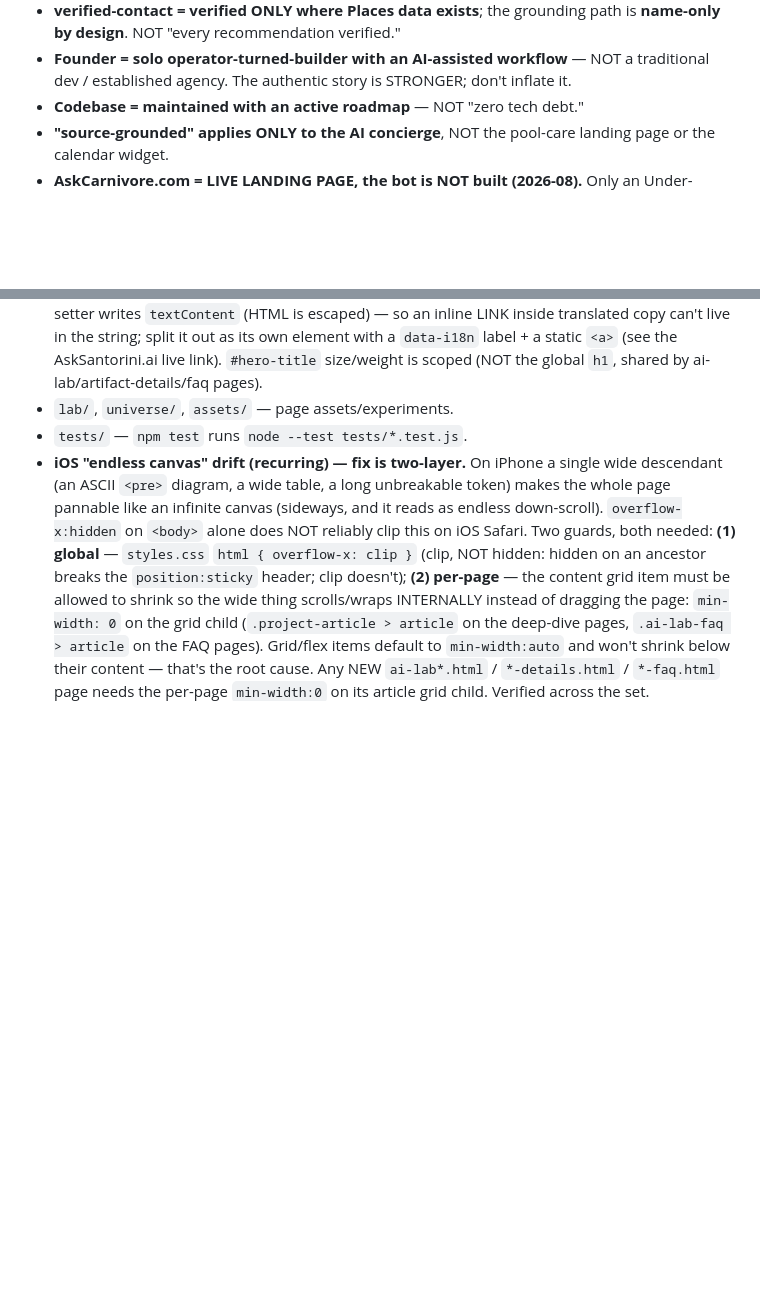
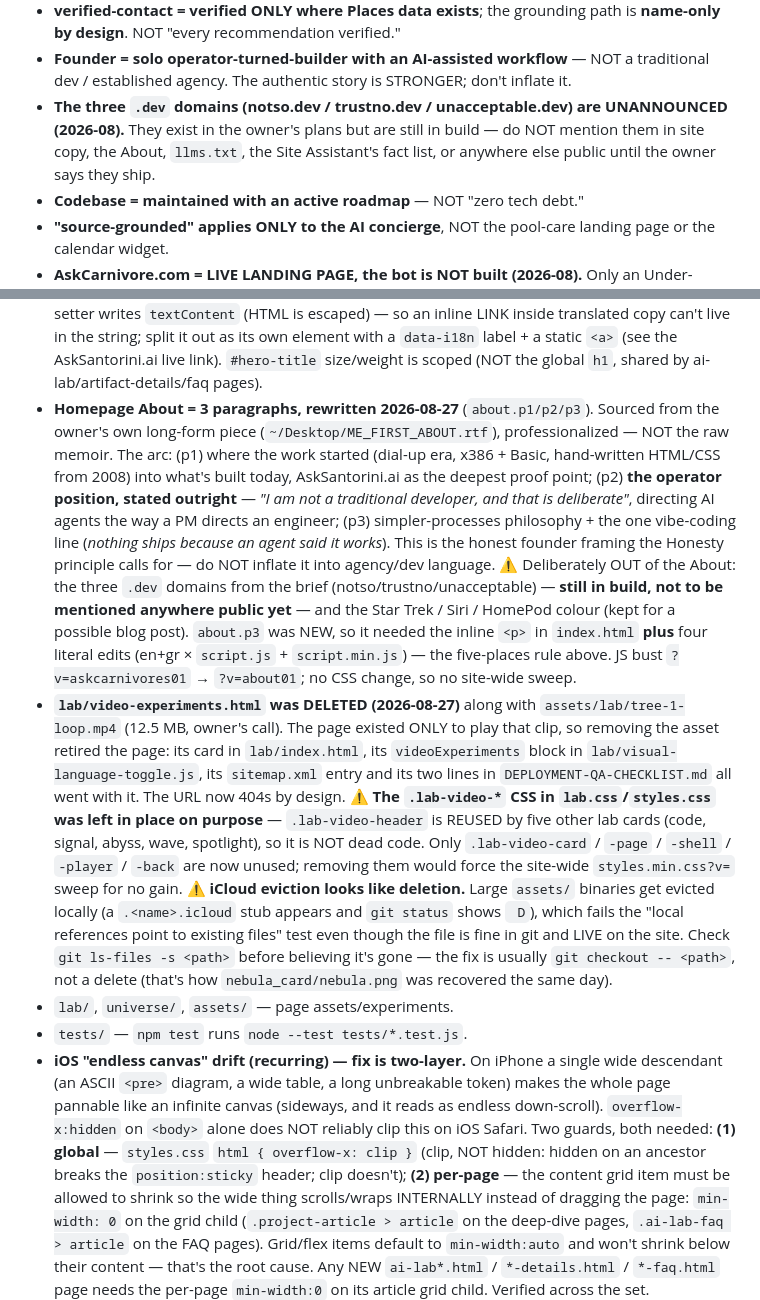
Before and after one commit to noustelos/noustelos-studio, a Markdown page: CLAUDE.md, 2 parts joined by grey strips. Drawn GitHub-style; blank space fills up the shorter version.

Commit message:
Document today's About rewrite and the Video Experiments removal
Three additions. Under the Honesty principle, the three .dev domains are
recorded as UNANNOUNCED — they are still in build and must stay out of
site copy, llms.txt and the Site Assistant's facts until the owner says
otherwise. Under the repo-areas section, the new three-paragraph About is
described along with its source, its deliberate omissions, and the fact
that adding about.p3 meant five literal edits.

The Video Experiments note records why the page went with the video, and
carries two traps worth remembering: the .lab-video-header CSS is shared
with five other lab cards so it is not dead code, and an iCloud-evicted
asset shows as a deletion in git status while still being live — check
git ls-files before deleting anything that looks missing.

Co-Authored-By: Claude Opus 5 (1M context) <noreply@anthropic.com>

```diff
--- a/CLAUDE.md
+++ b/CLAUDE.md
@@ -72,6 +72,10 @@ copy outruns reality, propose a corrected version that stays just as persuasive.
 - **Founder = solo operator-turned-builder with an AI-assisted workflow** — NOT a
   traditional dev / established agency. The authentic story is STRONGER; don't
   inflate it.
+- **The three `.dev` domains (notso.dev / trustno.dev / unacceptable.dev) are
+  UNANNOUNCED (2026-08).** They exist in the owner's plans but are still in build —
+  do NOT mention them in site copy, the About, `llms.txt`, the Site Assistant's
+  fact list, or anywhere else public until the owner says they ship.
 - **Codebase = maintained with an active roadmap** — NOT "zero tech debt."
 - **"source-grounded" applies ONLY to the AI concierge**, NOT the pool-care landing
   page or the calendar widget.
@@ -1104,6 +1108,42 @@ rather than edit the copy. Layout: `en|el/blog/index.html` (index) +
   live in the string; split it out as its own element with a `data-i18n` label +
   a static `<a>` (see the AskSantorini.ai live link). `#hero-title` size/weight is
   scoped (NOT the global `h1`, shared by ai-lab/artifact-details/faq pages).
+- **Homepage About = 3 paragraphs, rewritten 2026-08-27** (`about.p1/p2/p3`).
+  Sourced from the owner's own long-form piece (`~/Desktop/ME_FIRST_ABOUT.rtf`),
+  professionalized — NOT the raw memoir. The arc: (p1) where the work started
+  (dial-up era, x386 + Basic, hand-written HTML/CSS from 2008) into what's built
+  today, AskSantorini.ai as the deepest proof point; (p2) **the operator position,
+  stated outright** — *"I am not a traditional developer, and that is
+  deliberate"*, directing AI agents the way a PM directs an engineer; (p3)
+  simpler-processes philosophy + the one vibe-coding line (*nothing ships because
+  an agent said it works*). This is the honest founder framing the Honesty
+  principle calls for — do NOT inflate it into agency/dev language.
+  ⚠️ Deliberately OUT of the About: the three `.dev` domains from the brief
+  (notso/trustno/unacceptable) — **still in build, not to be mentioned anywhere
+  public yet** — and the Star Trek / Siri / HomePod colour (kept for a possible
+  blog post). `about.p3` was NEW, so it needed the inline `<p>` in
+  `index.html` **plus** four literal edits (en+gr × `script.js` +
+  `script.min.js`) — the five-places rule above. JS bust `?v=askcarnivores01`
+  → `?v=about01`; no CSS change, so no site-wide sweep.
+- **`lab/video-experiments.html` was DELETED (2026-08-27)** along with
+  `assets/lab/tree-1-loop.mp4` (12.5 MB, owner's call). The page existed ONLY
+  to play that clip, so removing the asset retired the page: its card in
+  `lab/index.html`, its `videoExperiments` block in
+  `lab/visual-language-toggle.js`, its `sitemap.xml` entry and its two lines
+  in `DEPLOYMENT-QA-CHECKLIST.md` all went with it. The URL now 404s by design.
+  ⚠️ **The `.lab-video-*` CSS in `lab.css`/`styles.css` was left in place on
+  purpose** — `.lab-video-header` is REUSED by five other lab cards (code,
+  signal, abyss, wave, spotlight), so it is NOT dead code. Only
+  `.lab-video-card` / `-page` / `-shell` / `-player` / `-back` are now
+  unused; removing them would force the site-wide `styles.min.css?v=` sweep for
+  no gain.
+  ⚠️ **iCloud eviction looks like deletion.** Large `assets/` binaries get
+  evicted locally (a `.<name>.icloud` stub appears and `git status` shows
+  ` D`), which fails the "local references point to existing files" test even
+  though the file is fine in git and LIVE on the site. Check
+  `git ls-files -s <path>` before believing it's gone — the fix is usually
+  `git checkout -- <path>`, not a delete (that's how `nebula_card/nebula.png`
+  was recovered the same day).
 - `lab/`, `universe/`, `assets/` — page assets/experiments.
 - `tests/` — `npm test` runs `node --test tests/*.test.js`.
 - **iOS "endless canvas" drift (recurring) — fix is two-layer.** On iPhone a
```
